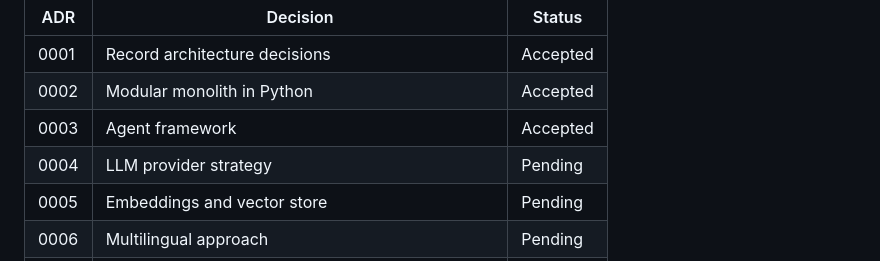
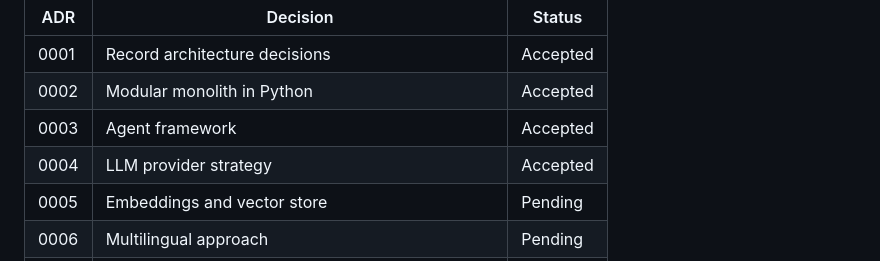
Before and after one commit to pranitdeshpande98/roost-hr-assistant, a Markdown page: docs/02-architecture.md, the part around the change. GitHub-like rendering.

Commit message:
docs: mark ADR-0004 accepted

```diff
--- a/docs/02-architecture.md
+++ b/docs/02-architecture.md
@@ -135,7 +135,7 @@ in [`docs/adr/`](adr/).
 | 0001 | Record architecture decisions | Accepted |
 | 0002 | Modular monolith in Python | Accepted |
 | 0003 | Agent framework | Accepted |
-| 0004 | LLM provider strategy | Pending |
+| 0004 | LLM provider strategy | Accepted |
 | 0005 | Embeddings and vector store | Pending |
 | 0006 | Multilingual approach | Pending |
 | 0007 | Relational database | Pending |
```
